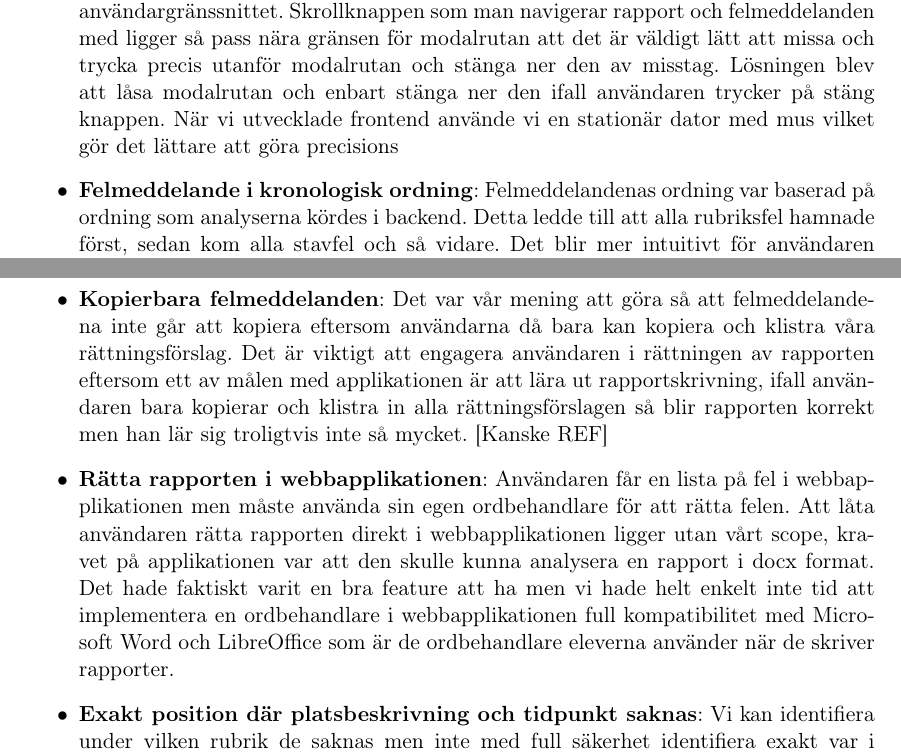
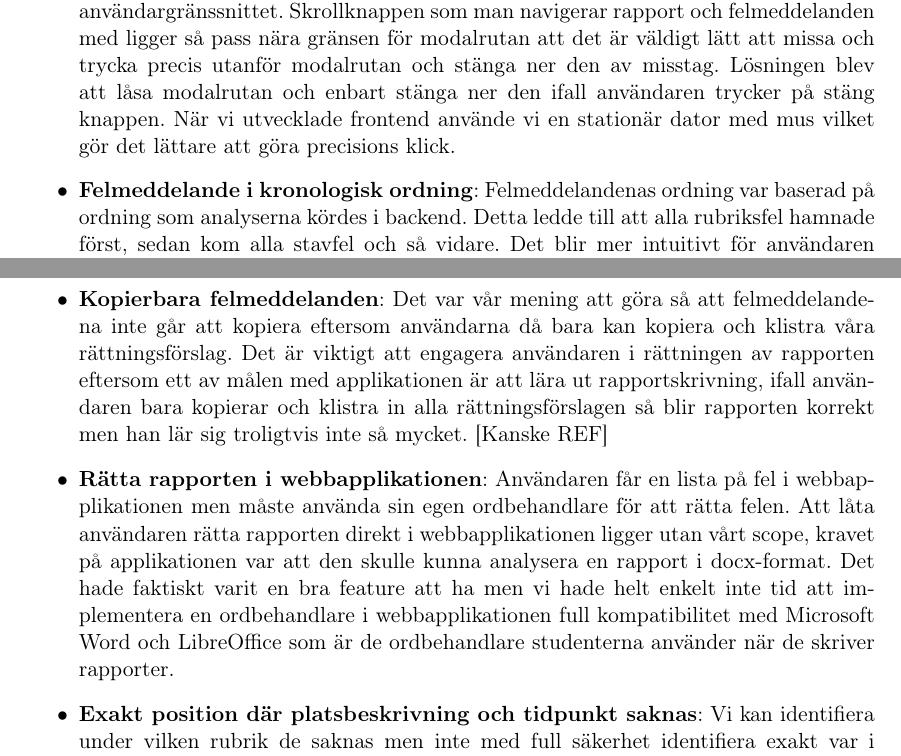
Before and after one commit to ellakk/examensarbete, a LaTeX thesis (uppsatsmall.tex): two parts of pages 28 and 29 of 33, joined at a grey line, cut so that both start at the same text. Compiled offline with pdfLaTeX.

Commit message:
Mer stavning

```diff
--- a/uppsatsmall.tex
+++ b/uppsatsmall.tex
@@ -983,12 +983,12 @@ användarintervjuerna:
 
 \begin{itemize}
 \item \textbf{Det ska inte gå att ta bort Modalrutan av misstag}: Detta är ett
-  självklart fel i användargränssnittet. Skrollknappen som man navigerar
-  rapport och felmeddelanden med ligger så pass nära gränsen för modalrutan att
-  det är väldigt lätt att missa och trycka precis utanför modalrutan och stänga
-  ner den av misstag. Lösningen blev att låsa modalrutan och enbart stänga ner
-  den ifall användaren trycker på stäng knappen. När vi utvecklade frontend
-  använde vi en stationär dator med mus vilket gör det lättare att göra precisions
+  självklart fel i användargränssnittet. Skrollknappen som man navigerar rapport
+  och felmeddelanden med ligger så pass nära gränsen för modalrutan att det är
+  väldigt lätt att missa och trycka precis utanför modalrutan och stänga ner den
+  av misstag. Lösningen blev att låsa modalrutan och enbart stänga ner den ifall
+  användaren trycker på stäng knappen. När vi utvecklade frontend använde vi en
+  stationär dator med mus vilket gör det lättare att göra precisions klick.
 \item \textbf{Felmeddelande i kronologisk ordning}: Felmeddelandenas ordning var
   baserad på ordning som analyserna kördes i backend. Detta ledde till att alla
   rubriksfel hamnade först, sedan kom alla stavfel och så vidare. Det blir mer
@@ -1019,10 +1019,10 @@ De andra önskemålen implementerades inte med följande motiveringar:
   fel i webbapplikationen men måste använda sin egen ordbehandlare för att rätta
   felen. Att låta användaren rätta rapporten direkt i webbapplikationen ligger
   utan vårt scope, kravet på applikationen var att den skulle kunna analysera en
-  rapport i docx format. Det hade faktiskt varit en bra feature att ha men vi
+  rapport i docx-format. Det hade faktiskt varit en bra feature att ha men vi
   hade helt enkelt inte tid att implementera en ordbehandlare i
   webbapplikationen full kompatibilitet med Microsoft Word och LibreOffice som
-  är de ordbehandlare eleverna använder när de skriver rapporter.
+  är de ordbehandlare studenterna använder när de skriver rapporter.
 \item \textbf{Exakt position där platsbeskrivning och tidpunkt saknas}: Vi kan
   identifiera under vilken rubrik de saknas men inte med full säkerhet
   identifiera exakt var i texten. I de flesta rapporter som vi analyserat kan
```
Also changed, not shown: uppsatsmall.tex (4 more changed lines).
